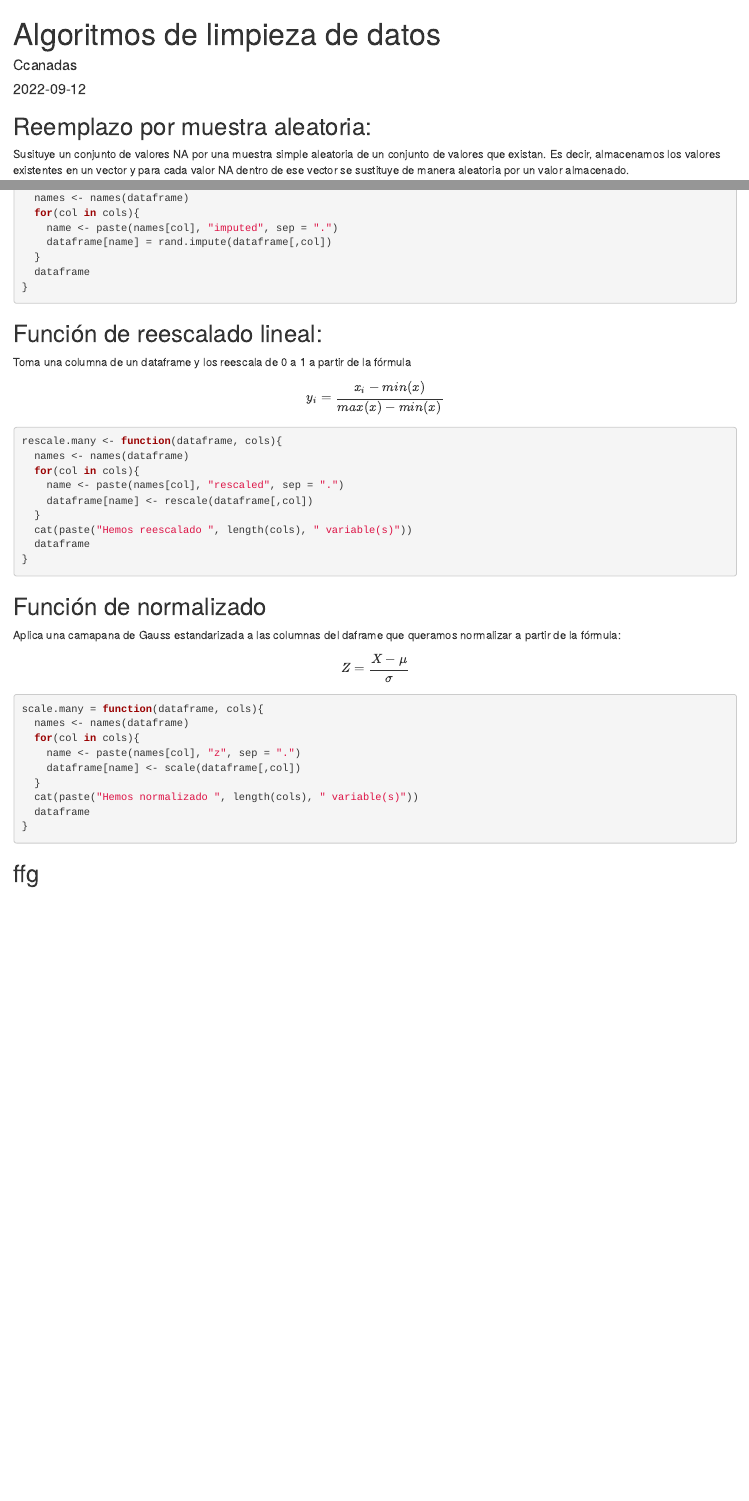
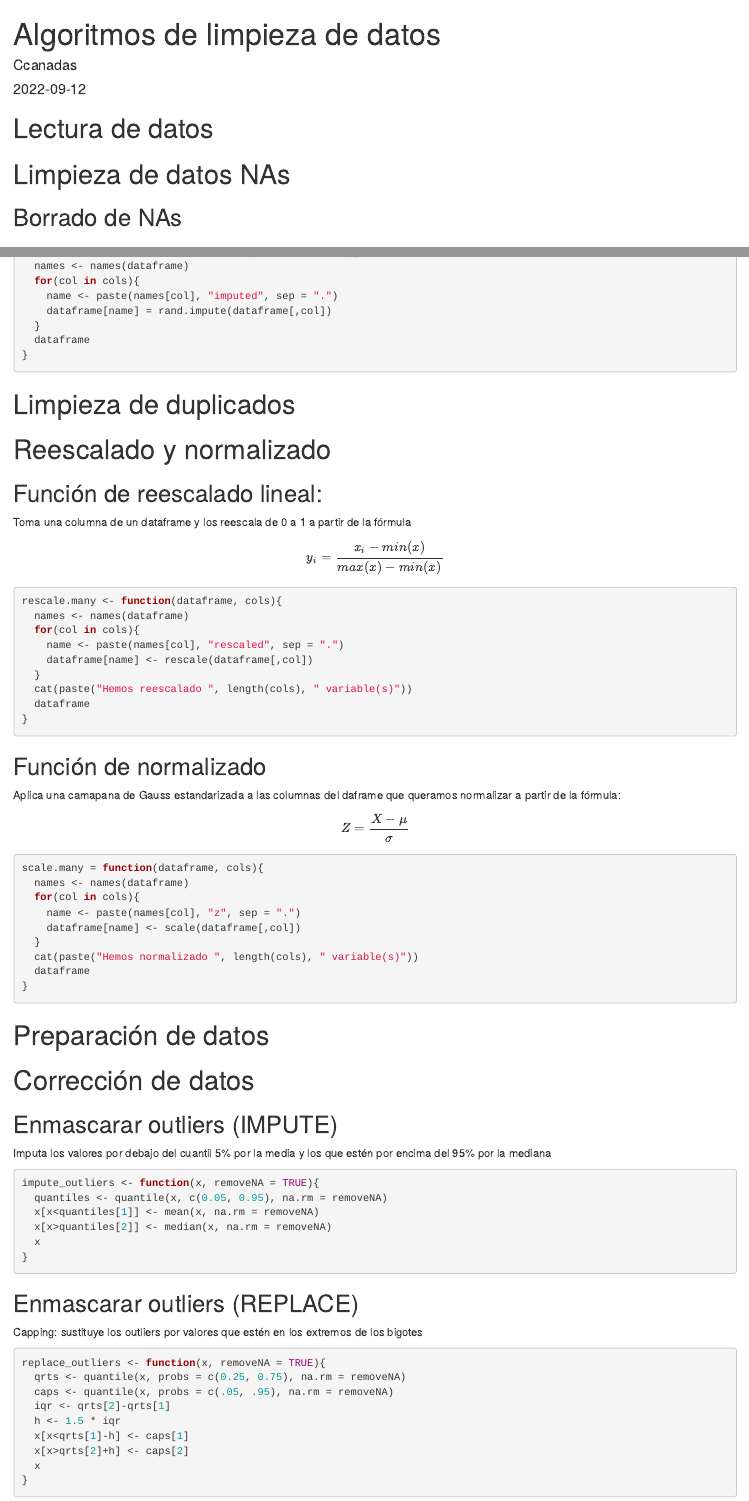
Before and after one commit to kiraidlynx/kirai-recipes, an R Markdown document (01 - data- prep/Algoritmos de limpieza de datos.Rmd): the page in a window 1100 px wide, from its top, and a second part further down, joined at a grey line. Rendered offline with R 4.5, knitr and Pandoc, with nearby package versions.

Commit message:
finish 01

````diff
--- a/data-clean/Algoritmos de limpieza de datos.Rmd
+++ b/01 - data- prep/Algoritmos de limpieza de datos.Rmd
@@ -8,6 +8,13 @@ output: html_document
 ```{r setup, include=FALSE}
 knitr::opts_chunk$set(echo = TRUE)
 ```
+
+# Lectura de datos
+
+
+# Limpieza de datos NAs
+
+## Borrado de NAs
 
 ## Reemplazo por muestra aleatoria:
 
@@ -48,6 +55,10 @@ random.impute.data.frame <- function(dataframe, cols){
 ```
 
 
+# Limpieza de duplicados
+
+
+# Reescalado y normalizado
 
 ## Función de reescalado lineal:
 
@@ -93,5 +104,45 @@ scale.many = function(dataframe, cols){
 
 ```
 
+# Preparación de datos
 
-## ffg
+
+# Corrección de datos
+
+## Enmascarar outliers (IMPUTE)
+
+Imputa los valores por debajo del cuantil 5% por la media y los que estén por encima del 95% por la mediana
+
+
+```{r imputeol}
+
+
+impute_outliers <- function(x, removeNA = TRUE){
+  quantiles <- quantile(x, c(0.05, 0.95), na.rm = removeNA)
+  x[x<quantiles[1]] <- mean(x, na.rm = removeNA)
+  x[x>quantiles[2]] <- median(x, na.rm = removeNA)
+  x
+}
+
+```
+
+## Enmascarar outliers (REPLACE)
+
+Capping: sustituye los outliers por valores que estén en los extremos de los bigotes
+
+
+```{r replaceol}
+
+
+replace_outliers <- function(x, removeNA = TRUE){
+  qrts <- quantile(x, probs = c(0.25, 0.75), na.rm = removeNA)
+  caps <- quantile(x, probs = c(.05, .95), na.rm = removeNA)
+  iqr <- qrts[2]-qrts[1]
+  h <- 1.5 * iqr
+  x[x<qrts[1]-h] <- caps[1]
+  x[x>qrts[2]+h] <- caps[2]
+  x
+}
+
+
+```
````
Also changed, not shown: 1 other file.
